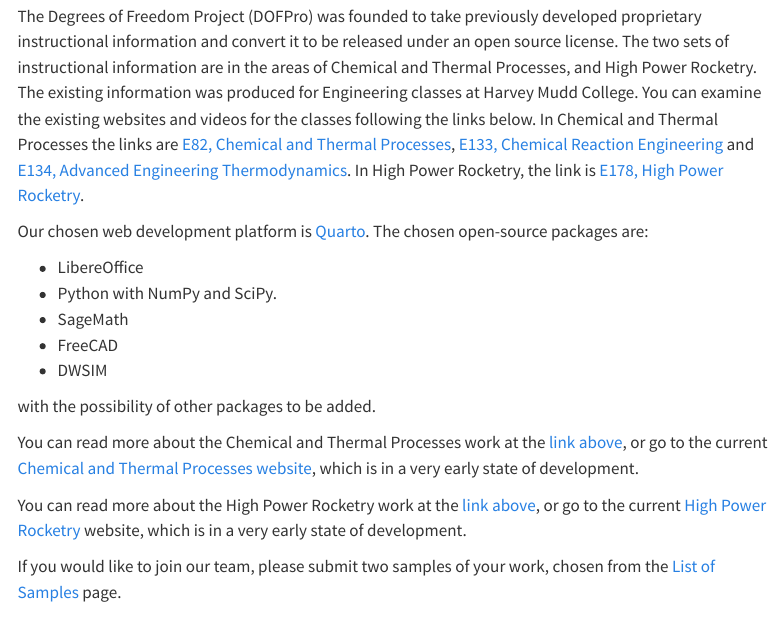
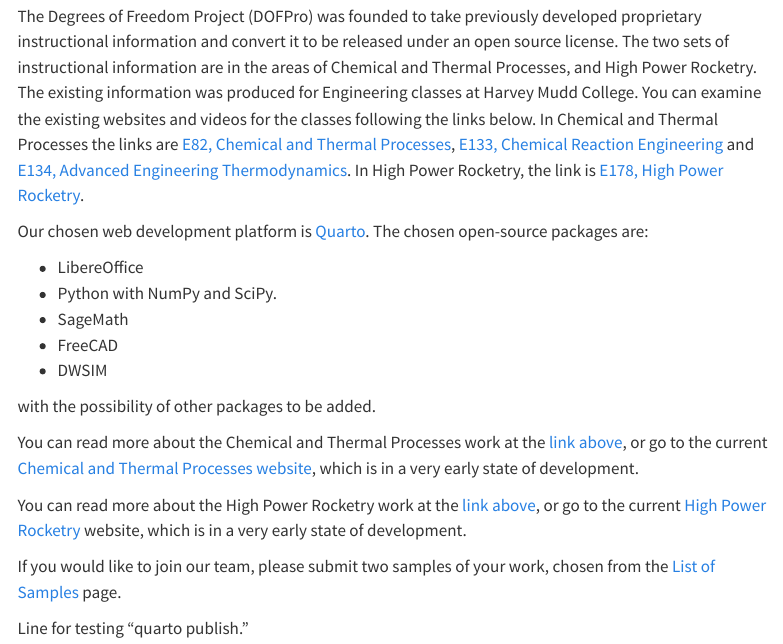
Before and after one commit to DOFProGuru/DOFProGuru.github.io, a Quarto document (index.qmd): the page in a window 1100 px wide, from 100 px down. Rendered offline with R 4.5, knitr and Pandoc in place of Quarto, with nearby package versions; menus at the side of the page are left out.

Commit message:
Testing Publish
Trying quarto publish

```diff
--- a/index.qmd
+++ b/index.qmd
@@ -20,3 +20,5 @@
 You can read more about the High Power Rocketry work at the [link above](Rocketry.qmd), or go to the current [High Power Rocketry](https://erik.spjut.me/RCK/) website, which is in a very early state of development.
 
 If you would like to join our team, please submit two samples of your work, chosen from the [List of Samples](samples.qmd) page.
+
+Line for testing "quarto publish."
```
Also changed, not shown: docs/search.json, 2 other files.
